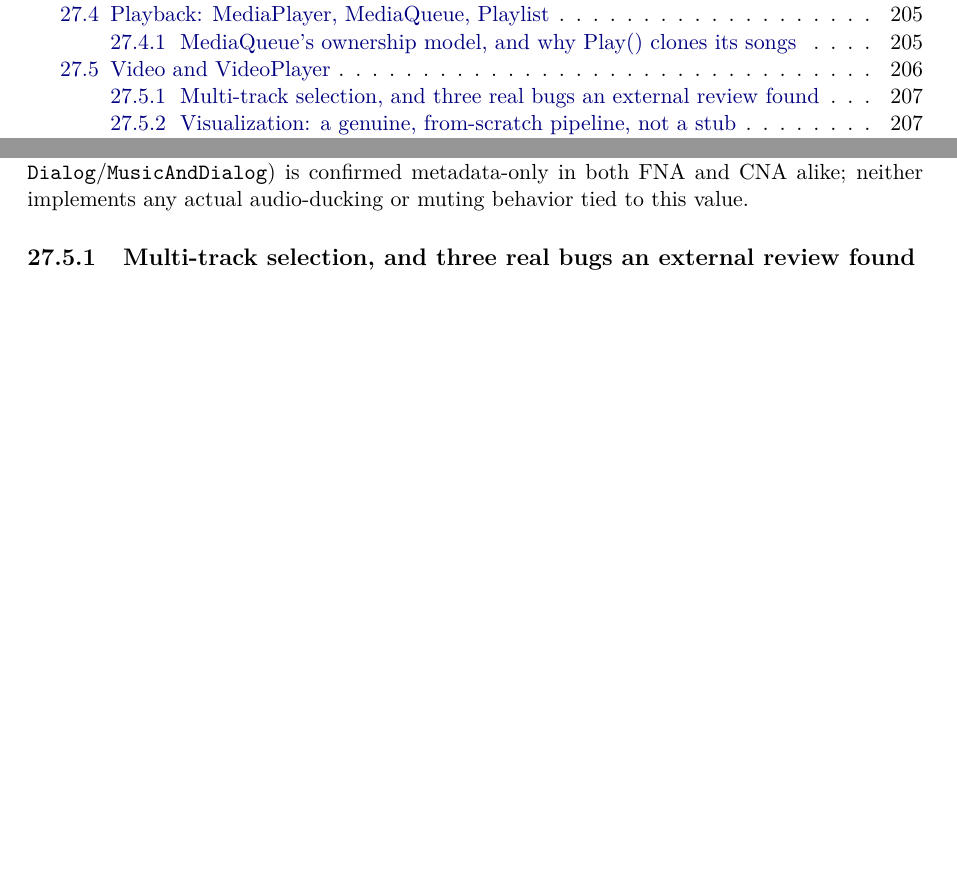
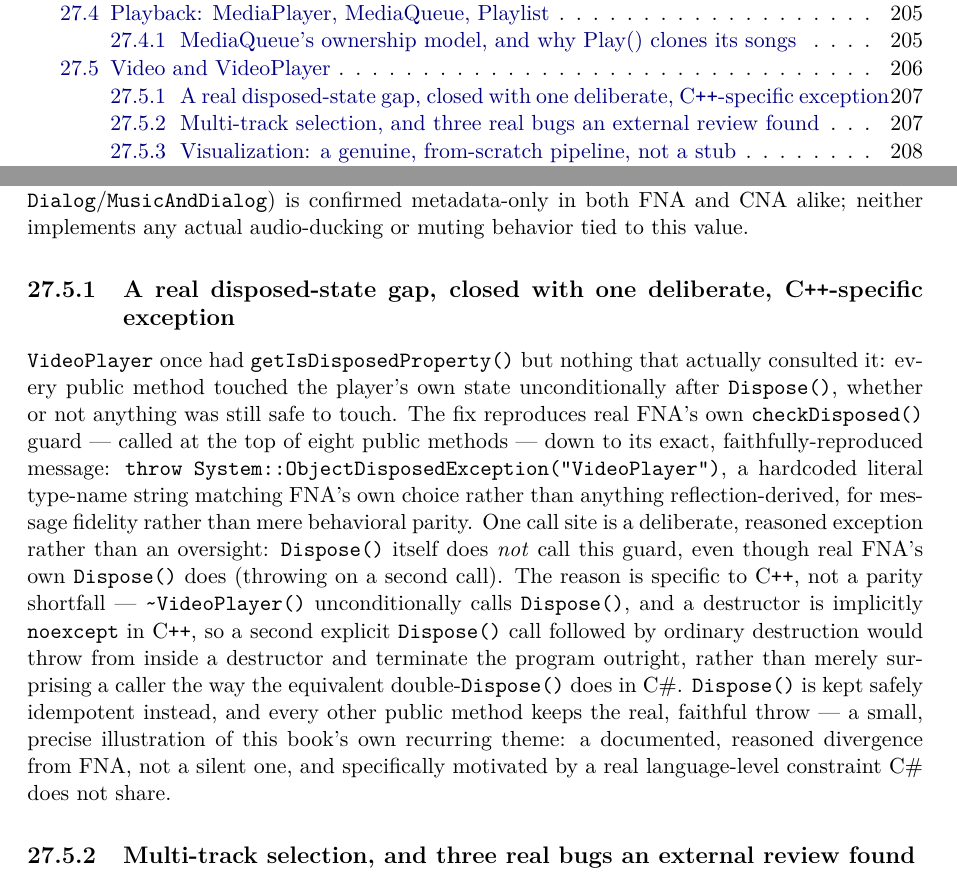
Before and after one commit to openeggbert/cna-bible, a LaTeX thesis (latex/book/main.tex, which reads latex/book/chapters/part5-input-audio-net/ch27-media.tex): two parts of pages 13 and 225 of 365, joined at a grey line, cut so that both start at the same text, the shorter picture padded with empty space. Compiled offline with pdfLaTeX.

Commit message:
Chapter 27 (Media): sixth pass — VideoPlayer's disposed-state guard, with one C++-specific exception
Mined plan_media.md's cross-cutting defect X5/MEDIA-43: VideoPlayer
had getIsDisposedProperty() but nothing consulted it. Added the real
fix (FNA's checkDisposed() reproduced at 8 call sites, exact message
included) plus the one deliberate divergence: Dispose() itself stays
idempotent rather than replicating FNA's own double-Dispose() throw,
since a C++ destructor is implicitly noexcept and ~VideoPlayer()
unconditionally calls Dispose().

Pending batch verification (CLAUDE.md, 2026-07-21 batched policy).

```diff
--- a/latex/book/chapters/part5-input-audio-net/ch27-media.tex
+++ b/latex/book/chapters/part5-input-audio-net/ch27-media.tex
@@ -210,6 +210,28 @@ mismatch. \cnaclass{VideoSoundtrackType} (\texttt{Music} / \texttt{Dialog}/%
 \texttt{MusicAndDialog}) is confirmed metadata-only in both FNA and CNA alike; neither
 implements any actual audio-ducking or muting behavior tied to this value.
 
+\subsection{A real disposed-state gap, closed with one deliberate, C\texttt{++}-specific exception}
+
+\cnaclass{VideoPlayer} once had \texttt{getIsDisposedProperty()} but nothing that actually
+consulted it: every public method touched the player's own state unconditionally after
+\texttt{Dispose()}, whether or not anything was still safe to touch. The fix reproduces real
+FNA's own \texttt{checkDisposed()} guard --- called at the top of eight public methods --- down
+to its exact, faithfully-reproduced message: \texttt{throw
+System::ObjectDisposedException("VideoPlayer")}, a hardcoded literal type-name string matching
+FNA's own choice rather than anything reflection-derived, for message fidelity rather than mere
+behavioral parity. One call site is a deliberate, reasoned exception rather than an oversight:
+\texttt{Dispose()} itself does \emph{not} call this guard, even though real FNA's own
+\texttt{Dispose()} does (throwing on a second call). The reason is specific to C\texttt{++}, not
+a parity shortfall --- \texttt{\textasciitilde VideoPlayer()} unconditionally calls
+\texttt{Dispose()}, and a destructor is implicitly \texttt{noexcept} in C\texttt{++}, so a second
+explicit \texttt{Dispose()} call followed by ordinary destruction would throw from inside a
+destructor and terminate the program outright, rather than merely surprising a caller the way
+the equivalent double-\texttt{Dispose()} does in C\#. \texttt{Dispose()} is kept safely
+idempotent instead, and every other public method keeps the real, faithful throw --- a small,
+precise illustration of this book's own recurring theme: a documented, reasoned divergence from
+FNA, not a silent one, and specifically motivated by a real language-level constraint C\# does
+not share.
+
 \subsection{Multi-track selection, and three real bugs an external review found}
 
 Both \cnaclass{Video} and \cnaclass{VideoPlayer} expose \texttt{SetAudioTrackEXT(track)} /
```
Also changed, not shown: PLAN.md (+1 -1 lines).
